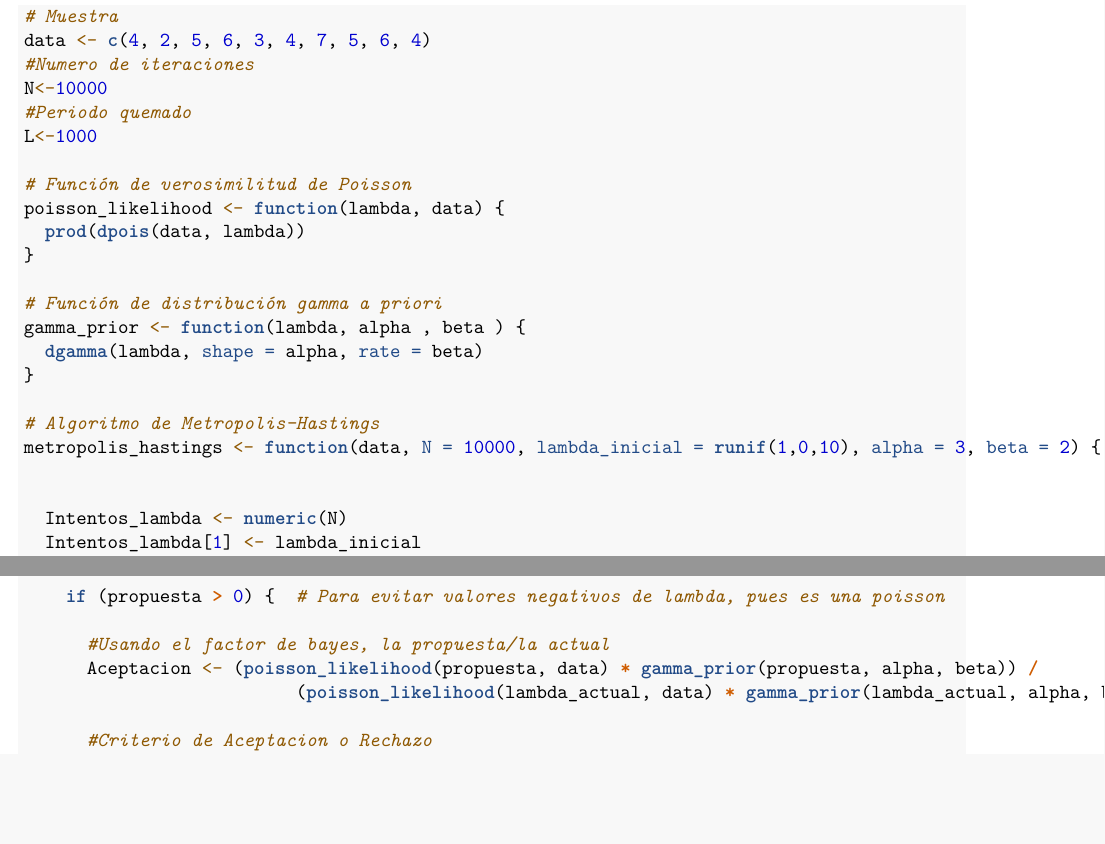
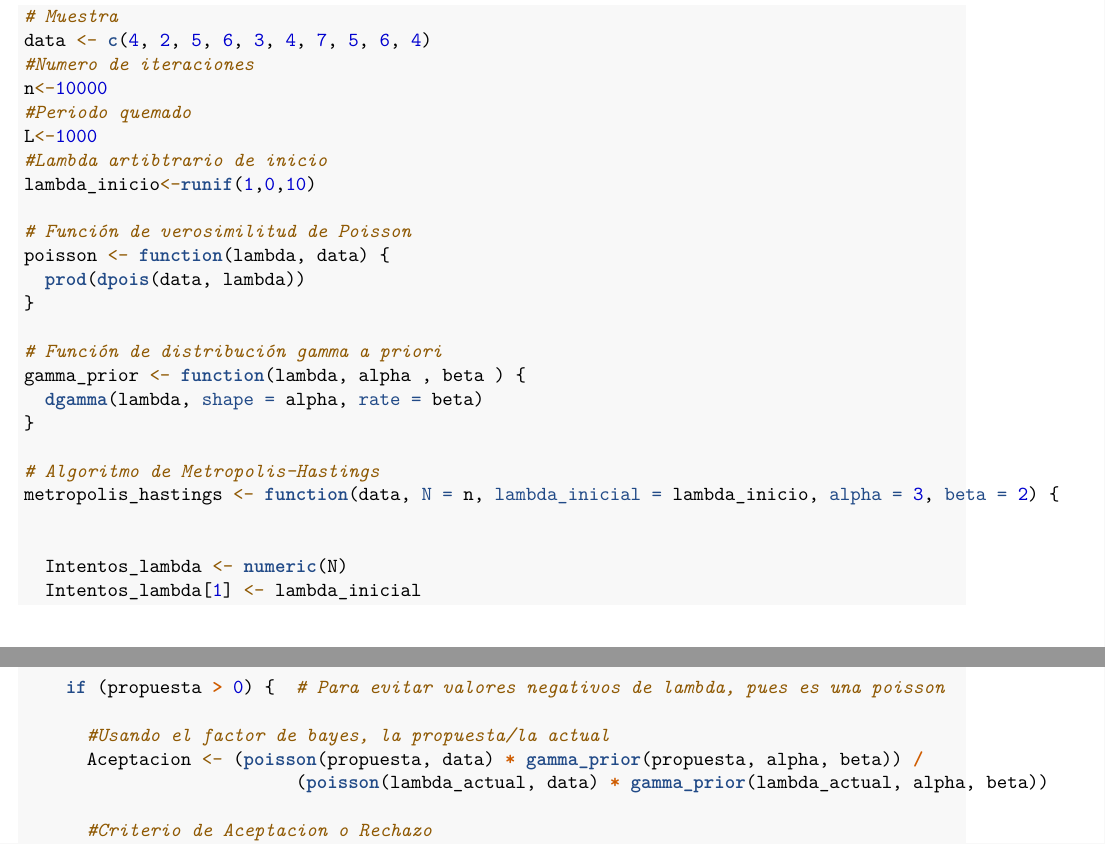
Before and after one commit to jotapppppe/Tarea2_EstadisticaII, an R Markdown document (Tarea2_EstadisticaII.Rmd): two parts of pages 6 and 7 of 11, joined at a grey line, cut so that both start at the same text, the shorter picture padded with empty space. Rendered offline with R 4.5, knitr and Pandoc, then LaTeX, with nearby package versions.

Commit message:
Fix: Cambios en 5

```diff
--- a/Tarea2_EstadisticaII.Rmd
+++ b/Tarea2_EstadisticaII.Rmd
@@ -221,12 +221,14 @@ A)
 # Muestra
 data <- c(4, 2, 5, 6, 3, 4, 7, 5, 6, 4)
 #Numero de iteraciones
-N<-10000
+n<-10000
 #Periodo quemado
 L<-1000
+#Lambda artibtrario de inicio
+lambda_inicio<-runif(1,0,10)
 
 # Función de verosimilitud de Poisson
-poisson_likelihood <- function(lambda, data) {
+poisson <- function(lambda, data) {
   prod(dpois(data, lambda))
 }
 
@@ -236,7 +238,7 @@ gamma_prior <- function(lambda, alpha , beta ) {
 }
 
 # Algoritmo de Metropolis-Hastings
-metropolis_hastings <- function(data, N = 10000, lambda_inicial = runif(1,0,10), alpha = 3, beta = 2) {
+metropolis_hastings <- function(data, N = n, lambda_inicial = lambda_inicio, alpha = 3, beta = 2) {
 
 
   Intentos_lambda <- numeric(N)
@@ -250,8 +252,8 @@ metropolis_hastings <- function(data, N = 10000, lambda_inicial = runif(1,0,10),
     if (propuesta > 0) {  # Para evitar valores negativos de lambda, pues es una poisson
 
       #Usando el factor de bayes, la propuesta/la actual
-      Aceptacion <- (poisson_likelihood(propuesta, data) * gamma_prior(propuesta, alpha, beta)) /
-                          (poisson_likelihood(lambda_actual, data) * gamma_prior(lambda_actual, alpha, beta))
+      Aceptacion <- (poisson(propuesta, data) * gamma_prior(propuesta, alpha, beta)) /
+                          (poisson(lambda_actual, data) * gamma_prior(lambda_actual, alpha, beta))
 
       #Criterio de Aceptacion o Rechazo
       if (runif(1) < Aceptacion) {
```
Also changed, not shown: Tarea2_EstadisticaII.Rmd (6 more changed lines).
